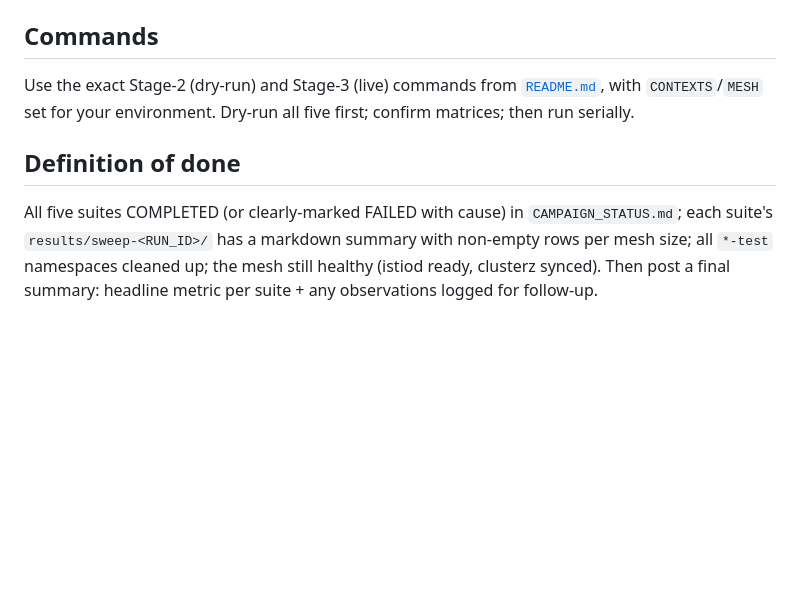
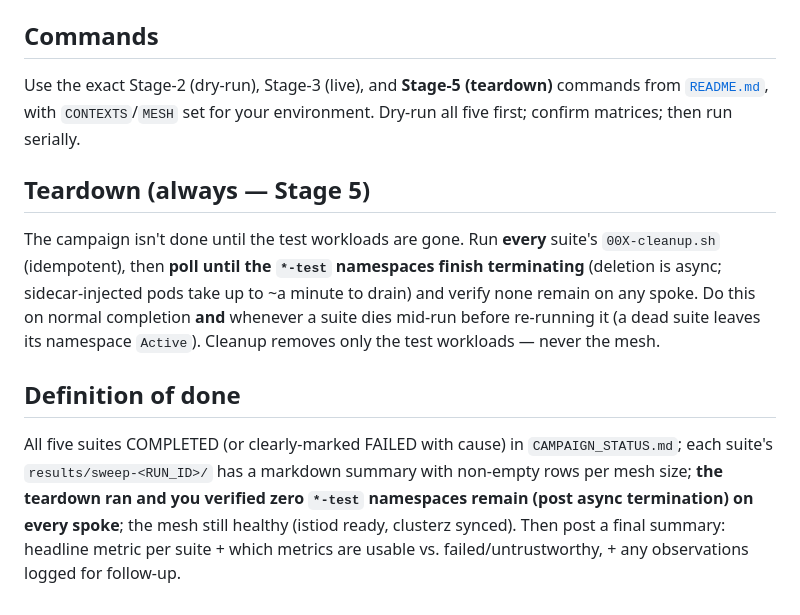
Before and after one commit to shpwrck/istio-scale-tests, a Markdown page: docs/scale-test-campaign/agent-operator-brief.md, the part around the change. Rendered like a GitHub page; blank space fills up the shorter version.

```diff
--- a/docs/scale-test-campaign/agent-operator-brief.md
+++ b/docs/scale-test-campaign/agent-operator-brief.md
@@ -22,7 +22,10 @@ Drive the campaign end-to-end: verify mesh → preflight → dry-run all → run
 When you notice an issue that isn't breaking (a noisy metric, a suboptimal default, a fidelity caveat), **log it to `CAMPAIGN_STATUS.md`** and — if it warrants a fix — spawn a **subagent to investigate and draft a proposal** rather than fixing inline mid-campaign. Route harness code changes through `/scale-test-review` (see `docs/scale-test-team/`).
 
 ## Commands
-Use the exact Stage-2 (dry-run) and Stage-3 (live) commands from [`README.md`](README.md), with `CONTEXTS`/`MESH` set for your environment. Dry-run all five first; confirm matrices; then run serially.
+Use the exact Stage-2 (dry-run), Stage-3 (live), and **Stage-5 (teardown)** commands from [`README.md`](README.md), with `CONTEXTS`/`MESH` set for your environment. Dry-run all five first; confirm matrices; then run serially.
+
+## Teardown (always — Stage 5)
+The campaign isn't done until the test workloads are gone. Run **every** suite's `00X-cleanup.sh` (idempotent), then **poll until the `*-test` namespaces finish terminating** (deletion is async; sidecar-injected pods take up to ~a minute to drain) and verify none remain on any spoke. Do this on normal completion **and** whenever a suite dies mid-run before re-running it (a dead suite leaves its namespace `Active`). Cleanup removes only the test workloads — never the mesh.
 
 ## Definition of done
-All five suites COMPLETED (or clearly-marked FAILED with cause) in `CAMPAIGN_STATUS.md`; each suite's `results/sweep-<RUN_ID>/` has a markdown summary with non-empty rows per mesh size; all `*-test` namespaces cleaned up; the mesh still healthy (istiod ready, clusterz synced). Then post a final summary: headline metric per suite + any observations logged for follow-up.
+All five suites COMPLETED (or clearly-marked FAILED with cause) in `CAMPAIGN_STATUS.md`; each suite's `results/sweep-<RUN_ID>/` has a markdown summary with non-empty rows per mesh size; **the teardown ran and you verified zero `*-test` namespaces remain (post async termination) on every spoke**; the mesh still healthy (istiod ready, clusterz synced). Then post a final summary: headline metric per suite + which metrics are usable vs. failed/untrustworthy, + any observations logged for follow-up.
```
Also changed, not shown: docs/scale-test-campaign/README.md (+21 -1 lines).
